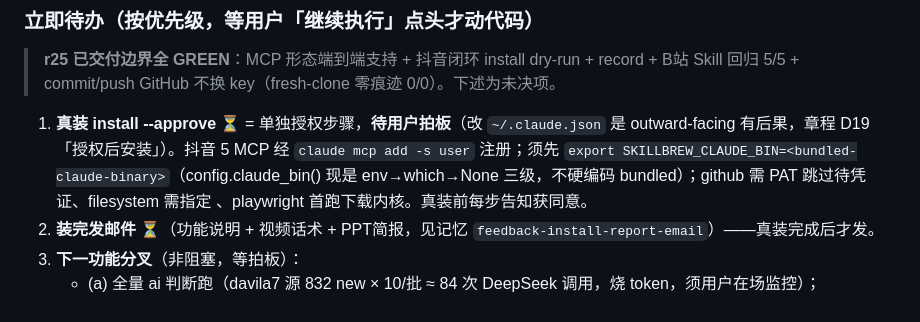
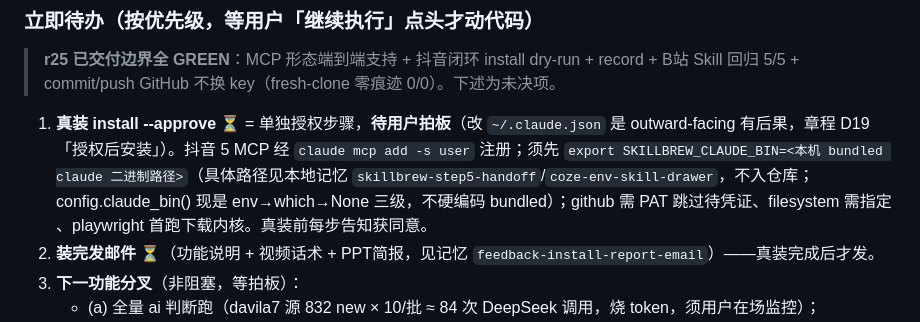
Before and after one commit to Rookage/skillbrew, a Markdown page: HANDOFF.md, the part around the change. Rendered like a GitHub page.

Commit message:
docs(HANDOFF): 抹除 §0 真装行误入的本机 /root 路径（脱敏回归 0/0）
上一提交 774a631 把 bundled claude 二进制的本机绝对路径写进 HANDOFF.md，违反 fresh-clone ~/ 零痕迹纪律。改为泛化占位 + 指向本地记忆（路径仅存本地不入仓库）。HEAD 内容复扫 ~/ 0 命中。

Co-Authored-By: Claude Opus 4.8 <noreply@anthropic.com>

```diff
--- a/HANDOFF.md
+++ b/HANDOFF.md
@@ -44,7 +44,7 @@
 
 > **r25 已交付边界全 GREEN**：MCP 形态端到端支持 + 抖音闭环 install dry-run + record + B站 Skill 回归 5/5 + commit/push GitHub 不换 key（fresh-clone 零痕迹 0/0）。下述为未决项。
 
-1. **真装 install --approve** ⏳ = 单独授权步骤，**待用户拍板**（改 `~/.claude.json` 是 outward-facing 有后果，章程 D19「授权后安装」）。抖音 5 MCP 经 `claude mcp add -s user` 注册；须先 `export SKILLBREW_CLAUDE_BIN=<bundled-claude-binary>`（config.claude_bin() 现是 env→which→None 三级，不硬编码 bundled）；github 需 PAT 跳过待凭证、filesystem 需指定 <DIRS>、playwright 首跑下载内核。真装前每步告知获同意。
+1. **真装 install --approve** ⏳ = 单独授权步骤，**待用户拍板**（改 `~/.claude.json` 是 outward-facing 有后果，章程 D19「授权后安装」）。抖音 5 MCP 经 `claude mcp add -s user` 注册；须先 `export SKILLBREW_CLAUDE_BIN=<本机 bundled claude 二进制路径>`（具体路径见本地记忆 `skillbrew-step5-handoff`/`coze-env-skill-drawer`，不入仓库；config.claude_bin() 现是 env→which→None 三级，不硬编码 bundled）；github 需 PAT 跳过待凭证、filesystem 需指定 <DIRS>、playwright 首跑下载内核。真装前每步告知获同意。
 2. **装完发邮件** ⏳（功能说明 + 视频话术 + PPT简报，见记忆 `feedback-install-report-email`）——真装完成后才发。
 3. **下一功能分叉**（非阻塞，等拍板）：
    - (a) 全量 ai 判断跑（davila7 源 832 new × 10/批 ≈ 84 次 DeepSeek 调用，烧 token，须用户在场监控）；
```
